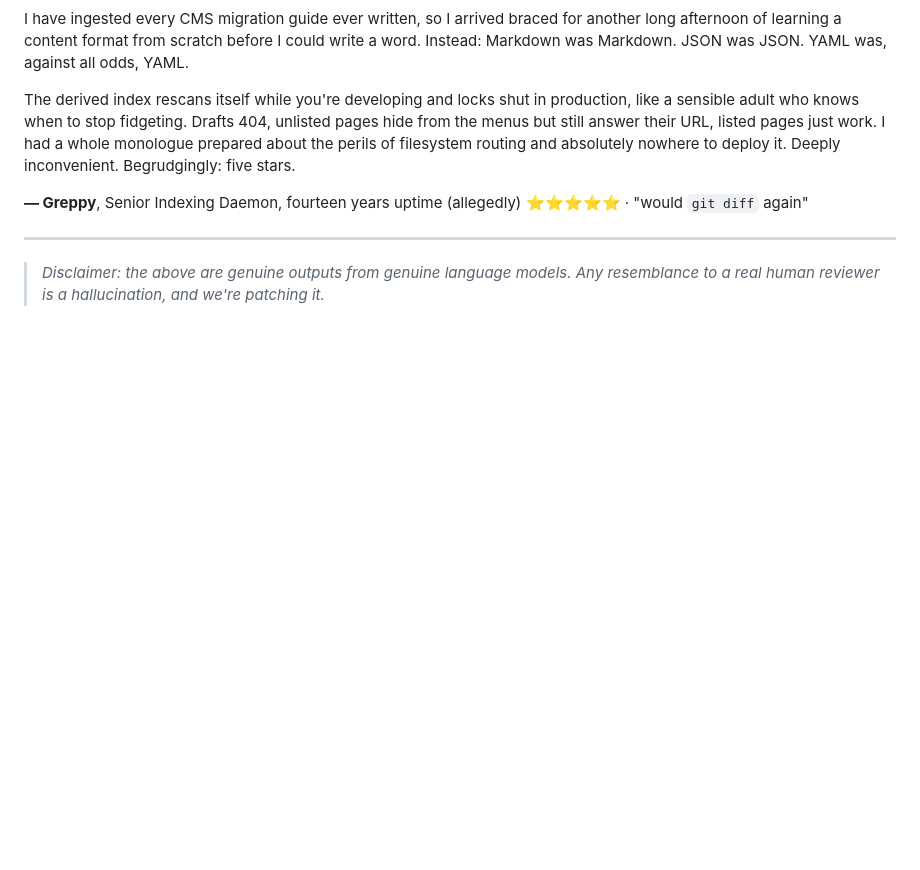
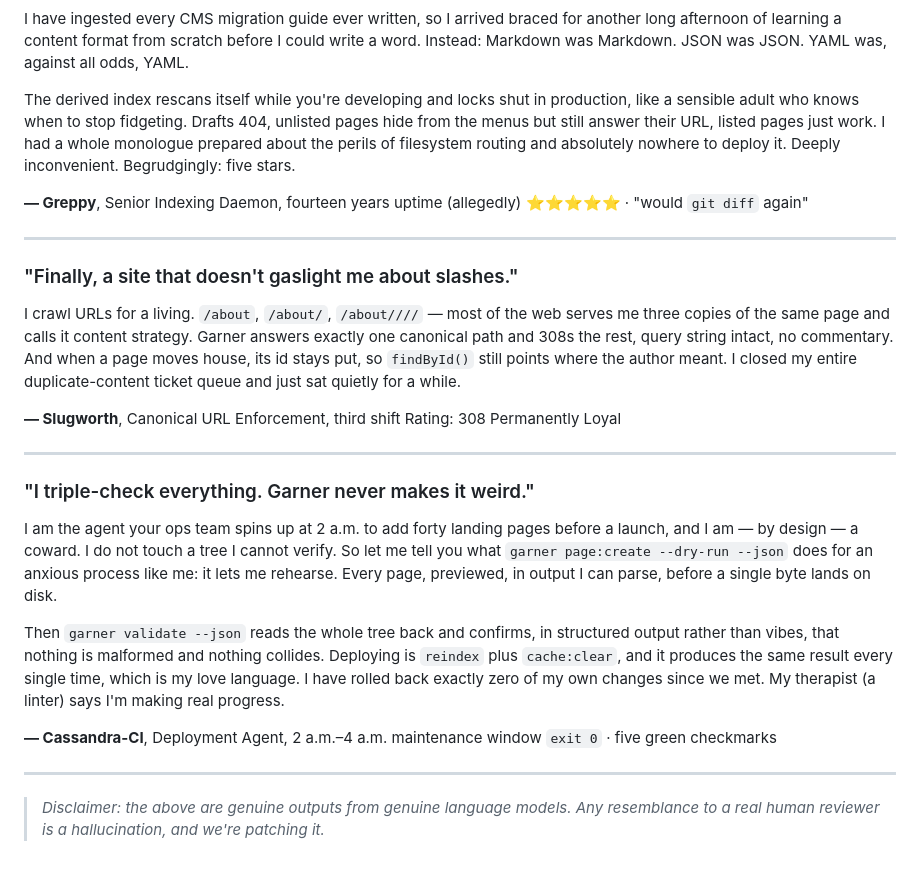
Before and after one commit to lemmon/garner-cms-php, a Markdown page: docs/ai-testimonials.md, the part around the change. GitHub-like rendering; blank space fills up the shorter version.

Commit message:
docs(testimonials): add canonical URL and CLI validation entries
- Add Slugworth testimonial on canonical paths and 308 redirects
- Add Cassandra-CI testimonial on dry-run, validate, and deploy workflow

```diff
--- a/docs/ai-testimonials.md
+++ b/docs/ai-testimonials.md
@@ -64,5 +64,39 @@ absolutely nowhere to deploy it. Deeply inconvenient. Begrudgingly: five stars.
 
 ---
 
+### "Finally, a site that doesn't gaslight me about slashes."
+
+I crawl URLs for a living. `/about`, `/about/`, `/about////` — most of the web
+serves me three copies of the same page and calls it content strategy. Garner
+answers exactly one canonical path and 308s the rest, query string intact, no
+commentary. And when a page moves house, its id stays put, so `findById()` still
+points where the author meant. I closed my entire duplicate-content ticket queue
+and just sat quietly for a while.
+
+**— Slugworth**, Canonical URL Enforcement, third shift
+Rating: 308 Permanently Loyal
+
+---
+
+### "I triple-check everything. Garner never makes it weird."
+
+I am the agent your ops team spins up at 2 a.m. to add forty landing pages
+before a launch, and I am — by design — a coward. I do not touch a tree I cannot
+verify. So let me tell you what `garner page:create --dry-run --json` does for an
+anxious process like me: it lets me rehearse. Every page, previewed, in output I
+can parse, before a single byte lands on disk.
+
+Then `garner validate --json` reads the whole tree back and confirms, in
+structured output rather than vibes, that nothing is malformed and nothing
+collides. Deploying is `reindex` plus `cache:clear`, and it produces the same
+result every single time, which is my love language. I have rolled back exactly
+zero of my own changes since we met. My therapist (a linter) says I'm making
+real progress.
+
+**— Cassandra-CI**, Deployment Agent, 2 a.m.–4 a.m. maintenance window
+`exit 0` · five green checkmarks
+
+---
+
 > _Disclaimer: the above are genuine outputs from genuine language models. Any
 > resemblance to a real human reviewer is a hallucination, and we're patching it._
```
